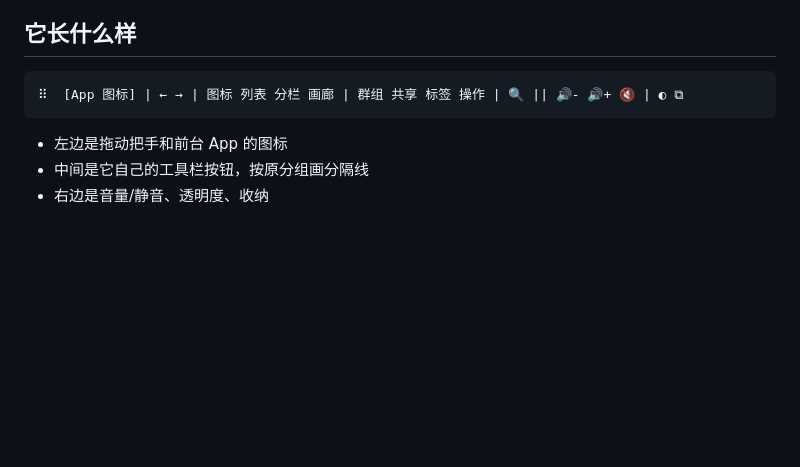
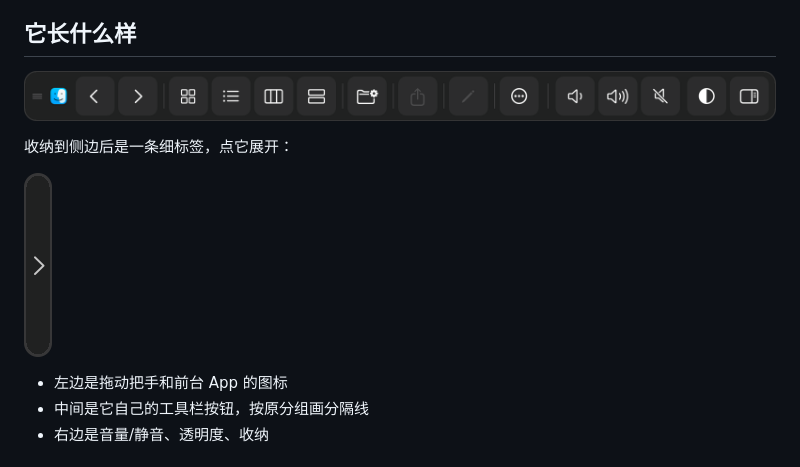
Before and after one commit to InYvn/TouchBar, a Markdown page: README.md, the part around the change. Rendered like a GitHub page; pictures changed too: docs/screenshots/bar.png (added), docs/screenshots/docked.png (added); blank space fills up the shorter version.

Commit message:
README: 加截图（工具条与收纳标签）

````diff
--- a/README.md
+++ b/README.md
@@ -10,9 +10,11 @@ macOS 的 Touch Bar 硬件已经停产，但「工具条跟着当前 App 变」
 
 ## 它长什么样
 
-```
-⠿  [App 图标] | ← → | 图标 列表 分栏 画廊 | 群组 共享 标签 操作 | 🔍 || 🔊- 🔊+ 🔇 | ◐ ⧉
-```
+![TouchBar](docs/screenshots/bar.png)
+
+收纳到侧边后是一条细标签，点它展开：
+
+![收纳](docs/screenshots/docked.png)
 
 - 左边是拖动把手和前台 App 的图标
 - 中间是它自己的工具栏按钮，按原分组画分隔线
````
